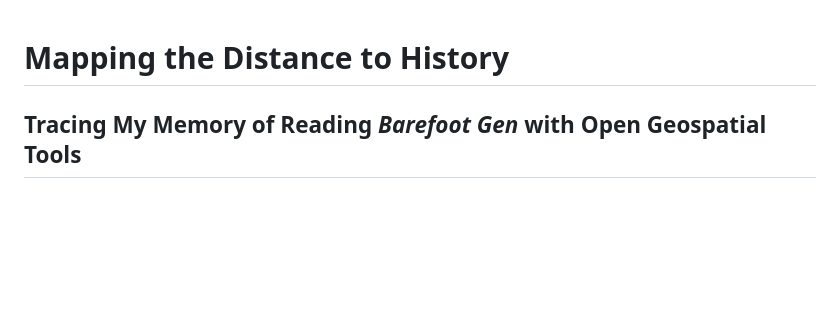
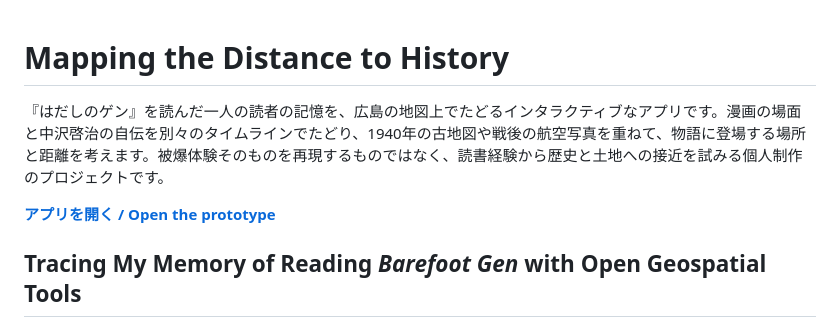
Before and after one commit to gen-kukita/hadashi-gen-cesium, a Markdown page: README.md, the part around the change. Rendered like a GitHub page; blank space fills up the shorter version.

```diff
--- a/README.md
+++ b/README.md
@@ -1,4 +1,8 @@
 # Mapping the Distance to History
+
+『はだしのゲン』を読んだ一人の読者の記憶を、広島の地図上でたどるインタラクティブなアプリです。漫画の場面と中沢啓治の自伝を別々のタイムラインでたどり、1940年の古地図や戦後の航空写真を重ねて、物語に登場する場所と距離を考えます。被爆体験そのものを再現するものではなく、読書経験から歴史と土地への接近を試みる個人制作のプロジェクトです。
+
+**[アプリを開く / Open the prototype](https://gen-kukita.github.io/hadashi-gen-cesium/)**
 
 ## Tracing My Memory of Reading *Barefoot Gen* with Open Geospatial Tools
 
```
